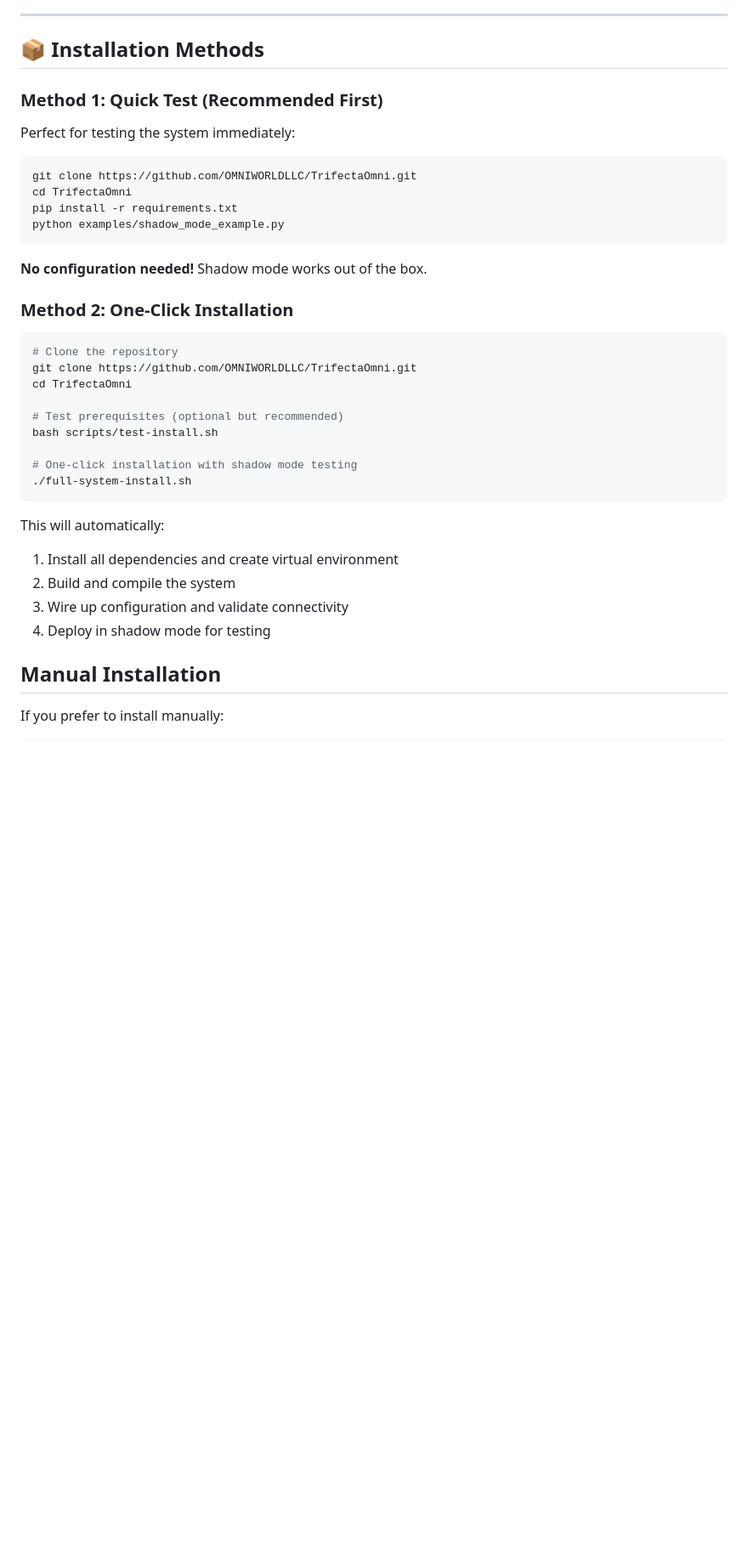
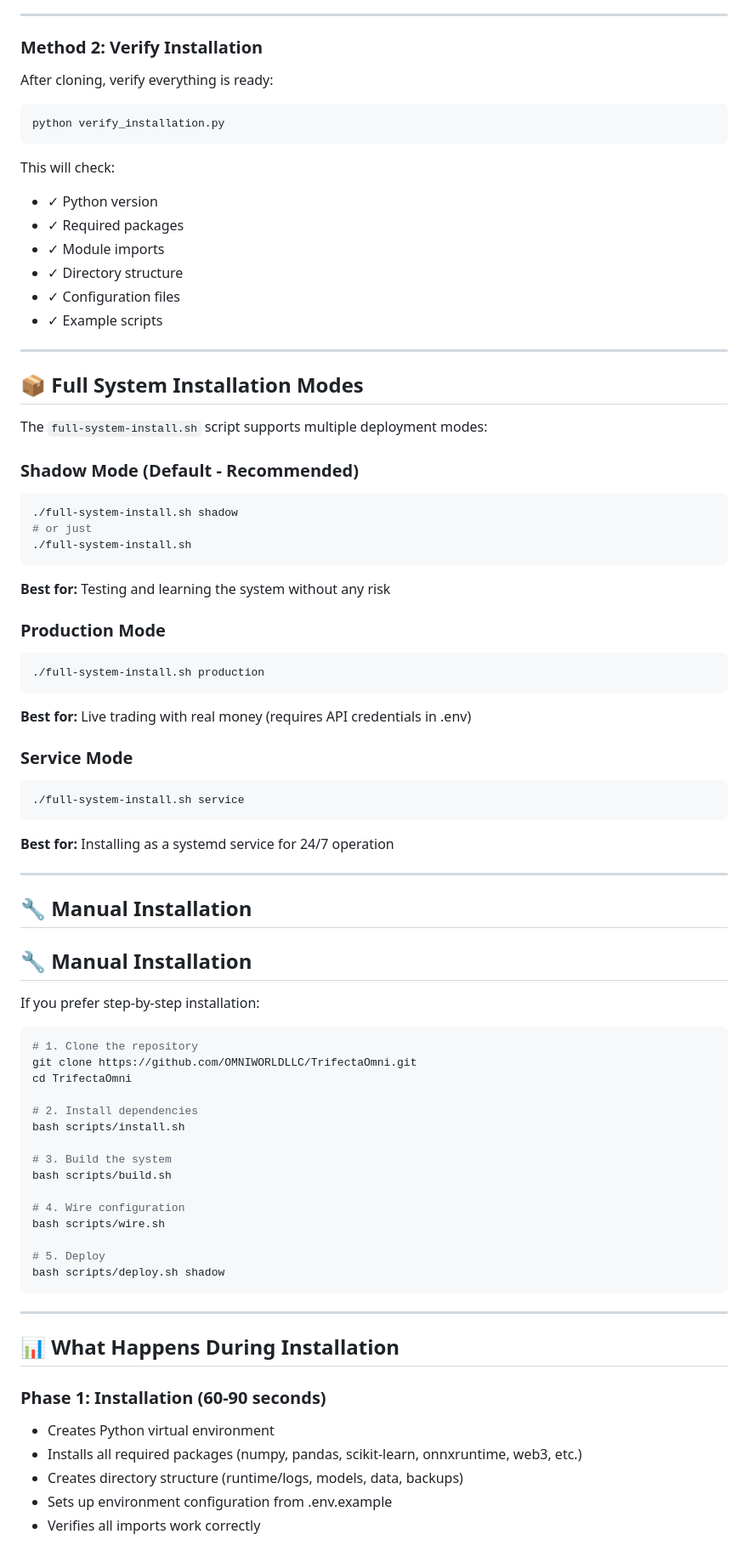
Before and after one commit to OMNIWORLDLLC/TrifectaOmni, a Markdown page: QUICKSTART.md, the part around one of its changes. Shown at 85% size. GitHub-like rendering; blank space fills up the shorter version.

````diff
--- a/QUICKSTART.md
+++ b/QUICKSTART.md
@@ -41,42 +63,82 @@ This will check:
 
 ---
 
-## 📦 Installation Methods
+### Method 2: Verify Installation
 
-### Method 1: Quick Test (Recommended First)
-
-Perfect for testing the system immediately:
+After cloning, verify everything is ready:
 
 ```bash
-git clone https://github.com/OMNIWORLDLLC/TrifectaOmni.git
-cd TrifectaOmni
-pip install -r requirements.txt
-python examples/shadow_mode_example.py
+python verify_installation.py
 ```
 
-**No configuration needed!** Shadow mode works out of the box.
+This will check:
+- ✓ Python version
+- ✓ Required packages
+- ✓ Module imports
+- ✓ Directory structure
+- ✓ Configuration files
+- ✓ Example scripts
 
-### Method 2: One-Click Installation
+---
+
+## 📦 Full System Installation Modes
+
+The `full-system-install.sh` script supports multiple deployment modes:
+
+### Shadow Mode (Default - Recommended)
+```bash
+./full-system-install.sh shadow
+# or just
+./full-system-install.sh
+```
+**Best for:** Testing and learning the system without any risk
+
+### Production Mode
+```bash
+./full-system-install.sh production
+```
+**Best for:** Live trading with real money (requires API credentials in .env)
+
+### Service Mode
+```bash
+./full-system-install.sh service
+```
+**Best for:** Installing as a systemd service for 24/7 operation
+
+---
+
+## 🔧 Manual Installation
+
+## 🔧 Manual Installation
+
+If you prefer step-by-step installation:
 
 ```bash
-# Clone the repository
+# 1. Clone the repository
 git clone https://github.com/OMNIWORLDLLC/TrifectaOmni.git
 cd TrifectaOmni
 
-# Test prerequisites (optional but recommended)
-bash scripts/test-install.sh
+# 2. Install dependencies
+bash scripts/install.sh
 
-# One-click installation with shadow mode testing
-./full-system-install.sh
+# 3. Build the system
+bash scripts/build.sh
+
+# 4. Wire configuration
+bash scripts/wire.sh
+
+# 5. Deploy
+bash scripts/deploy.sh shadow
 ```
 
-This will automatically:
-1. Install all dependencies and create virtual environment
-2. Build and compile the system
-3. Wire up configuration and validate connectivity
-4. Deploy in shadow mode for testing
+---
 
-## Manual Installation
+## 📊 What Happens During Installation
 
-If you prefer to install manually:
+### Phase 1: Installation (60-90 seconds)
+- Creates Python virtual environment
+- Installs all required packages (numpy, pandas, scikit-learn, onnxruntime, web3, etc.)
+- Creates directory structure (runtime/logs, models, data, backups)
+- Sets up environment configuration from .env.example
+- Verifies all imports work correctly
 
````
Also changed, not shown: other parts of QUICKSTART.md (+46 -9 lines), ONE-CLICK-INSTALL.md (added, +377 -0 lines), README.md (+26 -10 lines).
